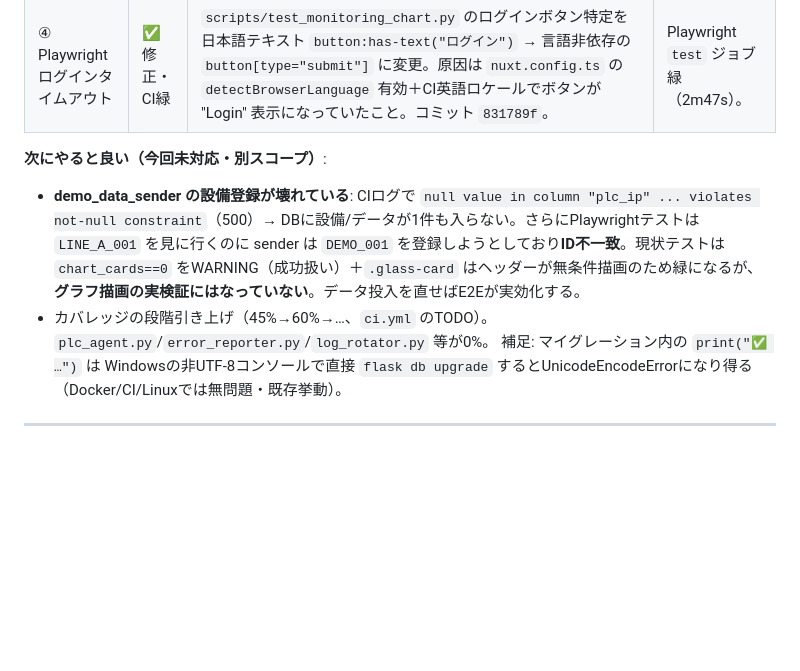
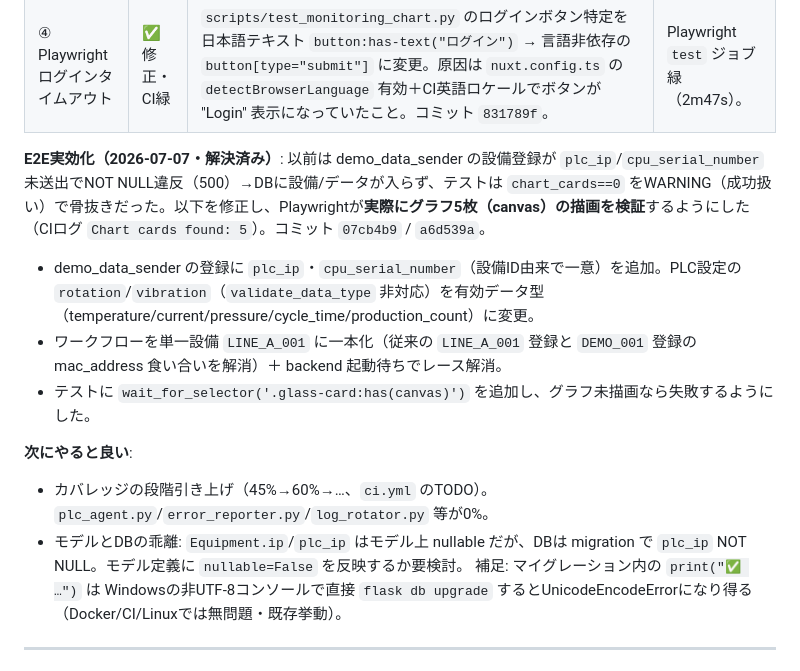
Before and after one commit to tonton108/plc-product, a Markdown page: docs/CATCHUP.md, the part around the change. Drawn GitHub-style; blank space fills up the shorter version.

Commit message:
docs: E2E実効化の完了をCATCHUP.mdに反映

```diff
--- a/docs/CATCHUP.md
+++ b/docs/CATCHUP.md
@@ -19,9 +19,14 @@
 | ③ カバレッジ44%割れ | ✅ 修正・CI緑 | 何もテストしていなかった `tests/test_load_simulation.py`（`test_`関数ゼロ）に純粋関数の実テスト4本を追加。**閾値44%は下げずに** 42%→45% へ改善。コミット `f836716`。 | ローカル実測 44.51%→表示45%。 |
 | ④ Playwrightログインタイムアウト | ✅ 修正・CI緑 | `scripts/test_monitoring_chart.py` のログインボタン特定を日本語テキスト `button:has-text("ログイン")` → 言語非依存の `button[type="submit"]` に変更。原因は `nuxt.config.ts` の `detectBrowserLanguage` 有効＋CI英語ロケールでボタンが "Login" 表示になっていたこと。コミット `831789f`。 | Playwright `test` ジョブ緑（2m47s）。 |
 
-**次にやると良い（今回未対応・別スコープ）**:
-- **demo_data_sender の設備登録が壊れている**: CIログで `null value in column "plc_ip" ... violates not-null constraint`（500）→ DBに設備/データが1件も入らない。さらにPlaywrightテストは `LINE_A_001` を見に行くのに sender は `DEMO_001` を登録しようとしており**ID不一致**。現状テストは `chart_cards==0` をWARNING（成功扱い）＋`.glass-card` はヘッダーが無条件描画のため緑になるが、**グラフ描画の実検証にはなっていない**。データ投入を直せばE2Eが実効化する。
+**E2E実効化（2026-07-07・解決済み）**: 以前は demo_data_sender の設備登録が `plc_ip`/`cpu_serial_number` 未送出でNOT NULL違反（500）→DBに設備/データが入らず、テストは `chart_cards==0` をWARNING（成功扱い）で骨抜きだった。以下を修正し、Playwrightが**実際にグラフ5枚（canvas）の描画を検証**するようにした（CIログ `Chart cards found: 5`）。コミット `07cb4b9` / `a6d539a`。
+- demo_data_sender の登録に `plc_ip`・`cpu_serial_number`（設備ID由来で一意）を追加。PLC設定の `rotation`/`vibration`（`validate_data_type` 非対応）を有効データ型（temperature/current/pressure/cycle_time/production_count）に変更。
+- ワークフローを単一設備 `LINE_A_001` に一本化（従来の `LINE_A_001` 登録と `DEMO_001` 登録の mac_address 食い合いを解消）＋ backend 起動待ちでレース解消。
+- テストに `wait_for_selector('.glass-card:has(canvas)')` を追加し、グラフ未描画なら失敗するようにした。
+
+**次にやると良い**:
 - カバレッジの段階引き上げ（45%→60%→…、`ci.yml` のTODO）。`plc_agent.py`/`error_reporter.py`/`log_rotator.py` 等が0%。
+- モデルとDBの乖離: `Equipment.ip`/`plc_ip` はモデル上 nullable だが、DBは migration で `plc_ip` NOT NULL。モデル定義に `nullable=False` を反映するか要検討。
 補足: マイグレーション内の `print("✅ …")` は Windowsの非UTF-8コンソールで直接 `flask db upgrade` するとUnicodeEncodeErrorになり得る（Docker/CI/Linuxでは無問題・既存挙動）。
 
 ---
```
